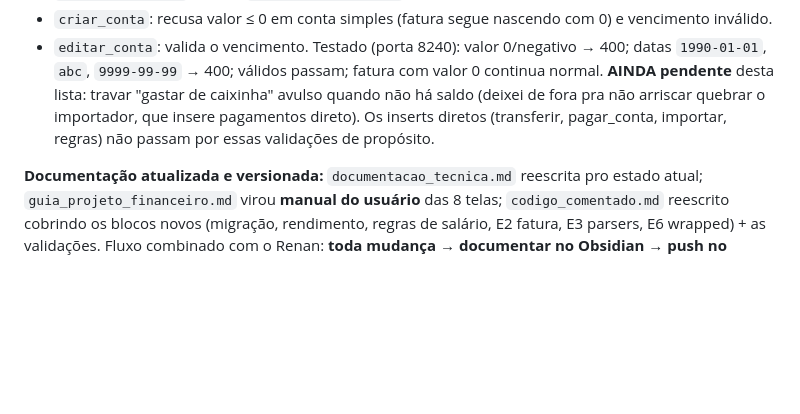
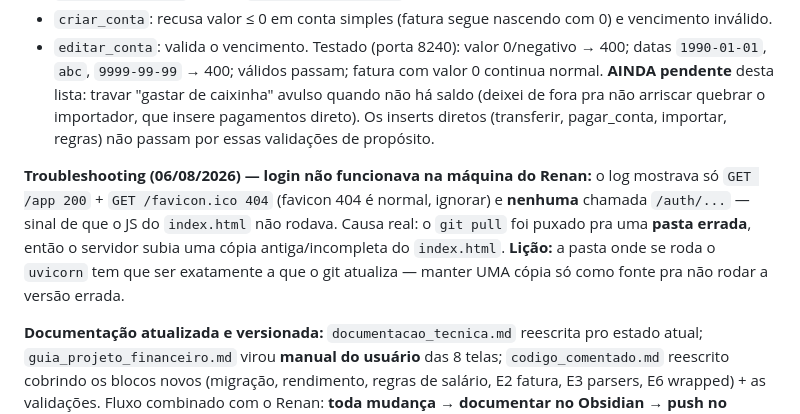
Before and after one commit to Renanzin15/Sistema-Financeiro, a Markdown page: diario_projeto_financeiro.md, the part around the change. GitHub-like rendering; blank space fills up the shorter version.

Commit message:
Diário: troubleshooting do login (git pull na pasta errada)
Co-Authored-By: Claude Opus 4.8 <noreply@anthropic.com>

```diff
--- a/diario_projeto_financeiro.md
+++ b/diario_projeto_financeiro.md
@@ -1130,6 +1130,13 @@ avulso quando não há saldo (deixei de fora pra não arriscar quebrar o importa
 direto). Os inserts diretos (transferir, pagar_conta, importar, regras) não passam por essas validações
 de propósito.
 
+**Troubleshooting (06/08/2026) — login não funcionava na máquina do Renan:** o log mostrava só
+`GET /app 200` + `GET /favicon.ico 404` (favicon 404 é normal, ignorar) e **nenhuma** chamada
+`/auth/...` — sinal de que o JS do `index.html` não rodava. Causa real: o `git pull` foi puxado
+pra uma **pasta errada**, então o servidor subia uma cópia antiga/incompleta do `index.html`.
+**Lição:** a pasta onde se roda o `uvicorn` tem que ser exatamente a que o git atualiza — manter
+UMA cópia só como fonte pra não rodar a versão errada.
+
 **Documentação atualizada e versionada:** `documentacao_tecnica.md` reescrita pro estado atual;
 `guia_projeto_financeiro.md` virou **manual do usuário** das 8 telas; `codigo_comentado.md` reescrito
 cobrindo os blocos novos (migração, rendimento, regras de salário, E2 fatura, E3 parsers, E6 wrapped) +
```
